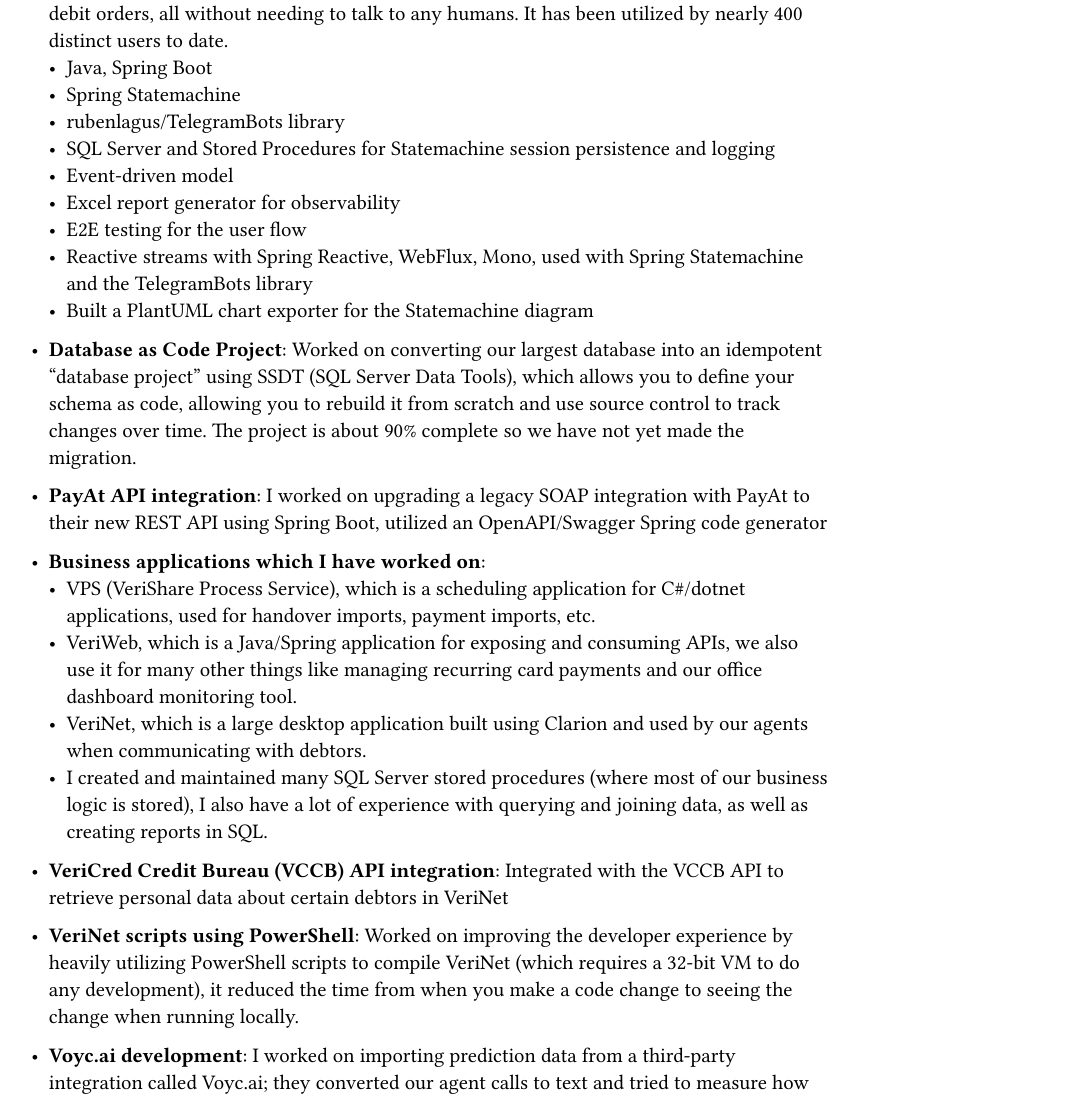
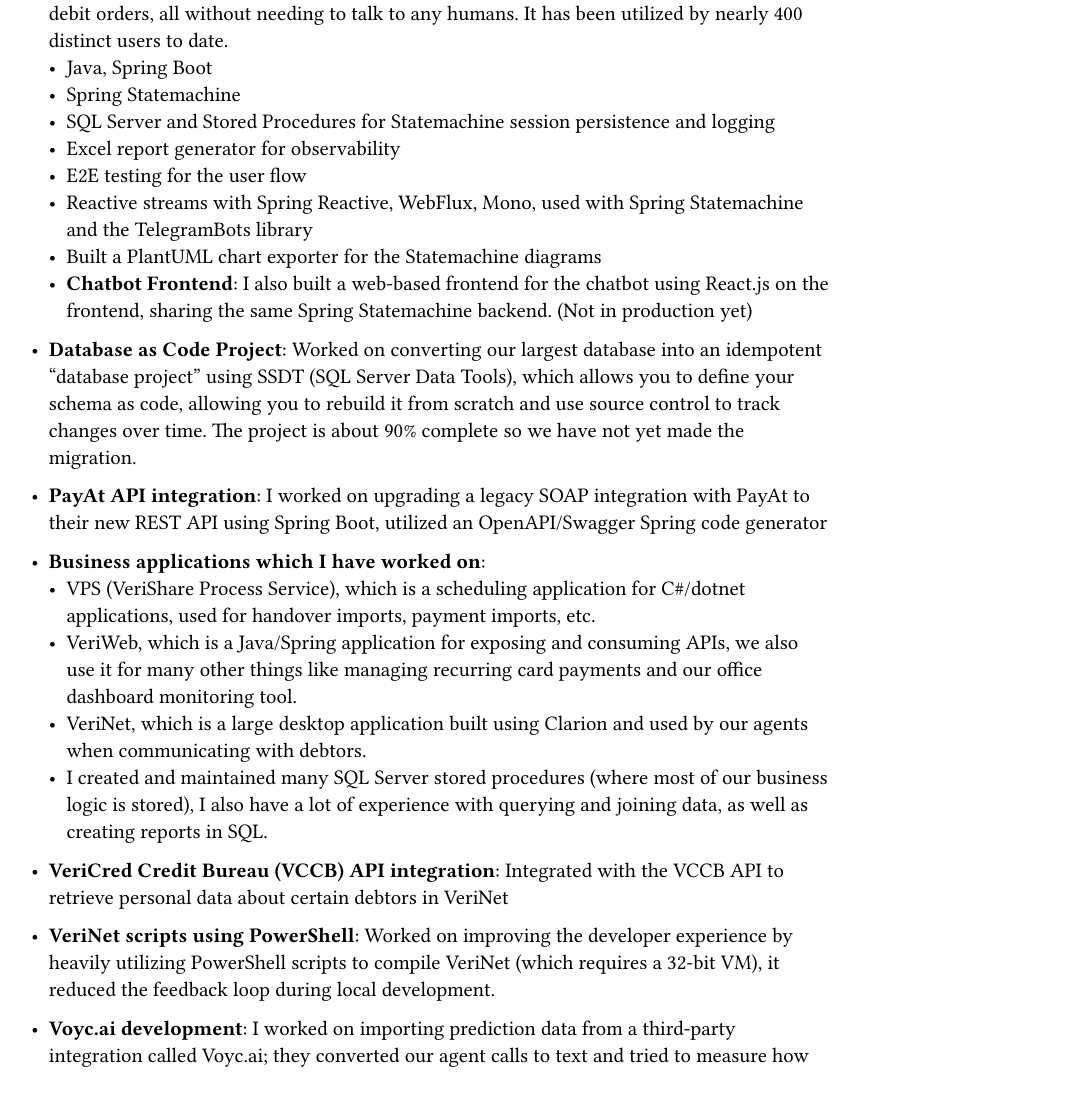
Before and after one commit to callumvh/cv, a Typst document (main.typ): part of page 1 of 2, cut so that both start at the same text. The pictures show the PDF file main.pdf that the author committed with the source.

Commit message:
Added frontend

```diff
--- a/main.typ
+++ b/main.typ
@@ -48,6 +48,5 @@
       repayment plans and create debit orders, all without needing to talk to any humans. It has been utilized by nearly 400 distinct users to date. #h(1fr) \
       - Java, Spring Boot
       - Spring Statemachine
-      - rubenlagus/TelegramBots library
       - SQL Server and Stored Procedures for Statemachine session persistence and
         logging
@@ -56,7 +54,8 @@
       - E2E testing for the user flow
       - Reactive streams with Spring Reactive, WebFlux, Mono, used with Spring
         Statemachine and the TelegramBots library
-      - Built a PlantUML chart exporter for the Statemachine diagram
+      - Built a PlantUML chart exporter for the Statemachine diagrams
+      - *Chatbot Frontend*: I also built a web-based frontend for the chatbot using React.js on the frontend, sharing the same Spring Statemachine backend. (Not in production yet)
 
     - *Database as Code Project*: Worked on converting our largest database into an
       idempotent "database project" using SSDT (SQL Server Data Tools), which allows
@@ -85,8 +84,7 @@
 
     - *VeriNet scripts using PowerShell*: Worked on improving the developer experience
       by heavily utilizing PowerShell scripts to compile VeriNet (which requires a
-      32-bit VM to do any development), it reduced the time from when you make a code
-      change to seeing the change when running locally. #h(1fr)\
+      32-bit VM), it reduced the feedback loop during local development. #h(1fr)\
 
     - *Voyc.ai development*: I worked on importing prediction data from a third-party
       integration called Voyc.ai; they converted our agent calls to text and tried to
```
Also changed, not shown: main.pdf, main.typ (1 more changed lines).
